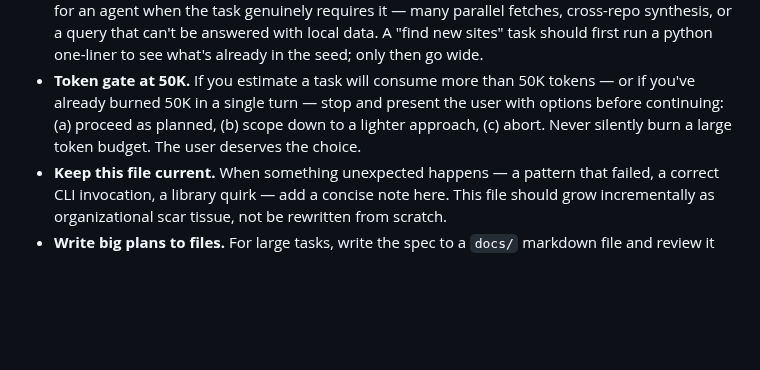
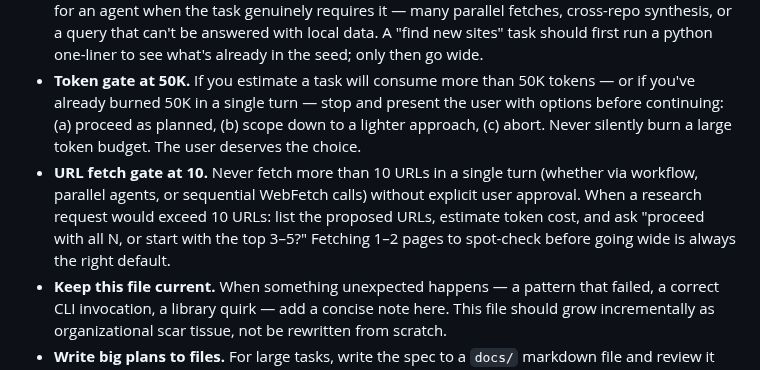
Before and after one commit to pranava0x0/datacentercommunitybenefits, a Markdown page: CLAUDE.md, the part around the change. Drawn GitHub-style; blank space fills up the shorter version.

Commit message:
docs: add URL fetch gate (>10 URLs requires explicit approval)
Guard against accidentally spinning up large parallel fetch workflows.
Any research task hitting >10 URLs must list the URLs, estimate token
cost, and get explicit go-ahead before running.

Co-Authored-By: Claude Sonnet 4.6 <noreply@anthropic.com>

```diff
--- a/CLAUDE.md
+++ b/CLAUDE.md
@@ -192,6 +192,7 @@ Maintain a `backlog.md` for ideas, features, and enhancements.
 - **Closed-loop validation.** Build projects so the agent can compile, lint, run tests, and verify its own output without human intervention. When the agent can close the loop itself, you can trust the result.
 - **Efficient-first, deep-later.** Before spawning a sub-agent or starting a multi-step research loop, exhaust cheap options: `grep`, `find`, `python3 -c "import json..."`, `Read` on a known file path. A sub-agent for research costs 10–100× more tokens than a targeted shell command. Only reach for an agent when the task genuinely requires it — many parallel fetches, cross-repo synthesis, or a query that can't be answered with local data. A "find new sites" task should first run a python one-liner to see what's already in the seed; only then go wide.
 - **Token gate at 50K.** If you estimate a task will consume more than 50K tokens — or if you've already burned 50K in a single turn — stop and present the user with options before continuing: (a) proceed as planned, (b) scope down to a lighter approach, (c) abort. Never silently burn a large token budget. The user deserves the choice.
+- **URL fetch gate at 10.** Never fetch more than 10 URLs in a single turn (whether via workflow, parallel agents, or sequential WebFetch calls) without explicit user approval. When a research request would exceed 10 URLs: list the proposed URLs, estimate token cost, and ask "proceed with all N, or start with the top 3–5?" Fetching 1–2 pages to spot-check before going wide is always the right default.
 - **Keep this file current.** When something unexpected happens — a pattern that failed, a correct CLI invocation, a library quirk — add a concise note here. This file should grow incrementally as organizational scar tissue, not be rewritten from scratch.
 - **Write big plans to files.** For large tasks, write the spec to a `docs/` markdown file and review it before executing. This persists context across sessions and allows a second-opinion review before building.
 - **Sweep for orphaned wrapper shells after every commit / push.** Bash `run_in_background` calls that wrap long-running data refreshes — especially polling-loop wrappers like `until ps -p $(pgrep -f "...") >/dev/null; do sleep N; done` — can outlive the process they were watching. Once the watched PID exits, `pgrep` returns empty, `$(pgrep)` is `""`, `ps -p ""` always fails, and the `until` loop can never resolve, so the wrapper shell sleeps forever. Run `pgrep -fl "<project-path>"` (or check `jobs -l`) before declaring a session done; `kill` any lingering wrappers. Two design fixes: (1) prefer the `Monitor` tool over inline `until`+`sleep` polling — `Monitor` cleans up when its body exits; (2) if you must use Bash, invert the test to `while pgrep -f "..."; do sleep N; done` so the loop exits *when* the process disappears, instead of the unsatisfiable `until ps -p $(pgrep)` shape.
```
